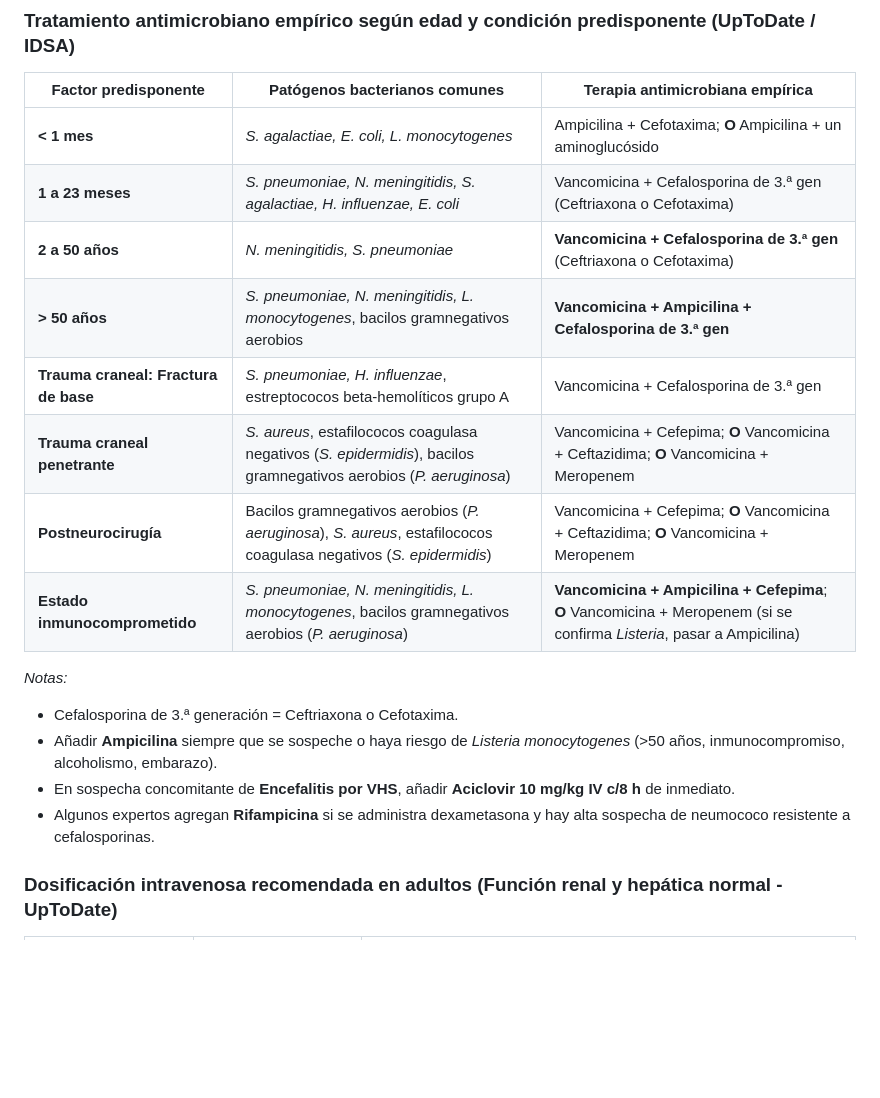
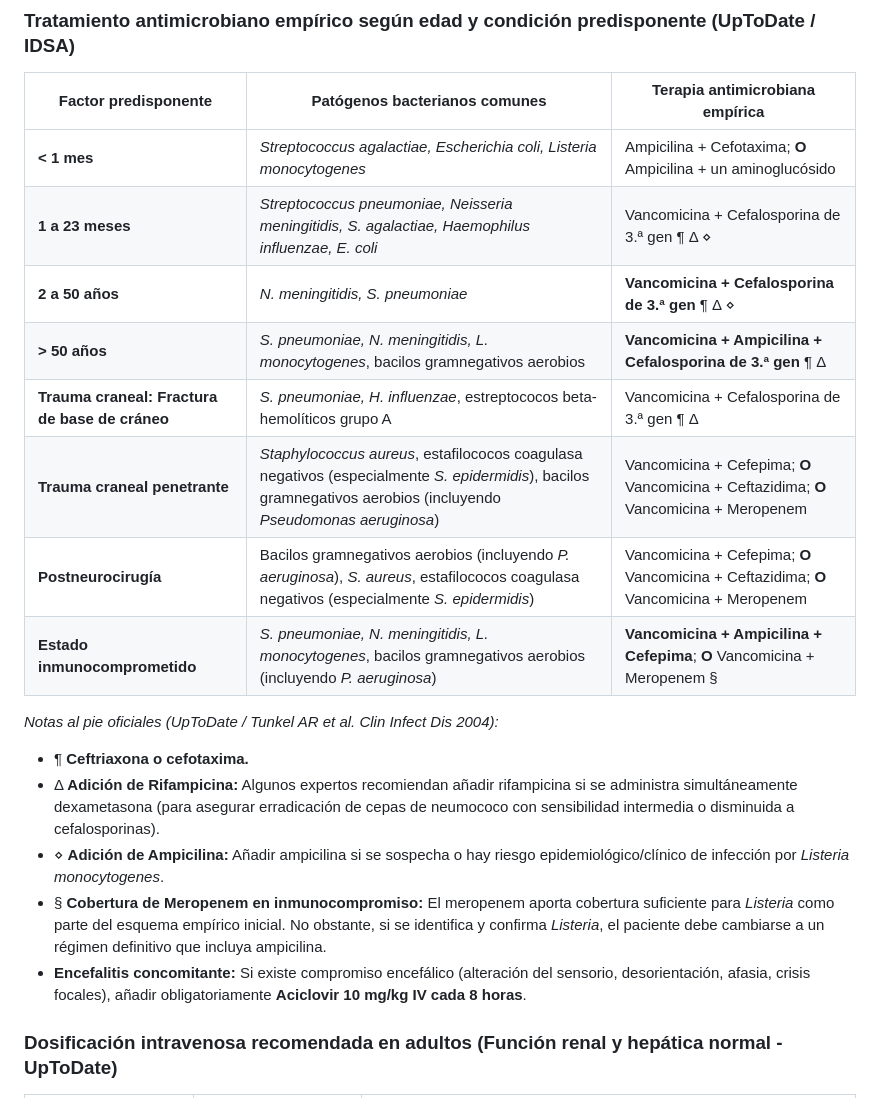
Before and after one commit to alcyedmundo281/medsemiotics-copilot, a Markdown page: docs/plan_clase_neuro_2026-10-06.md, the part around the change. Drawn GitHub-style; blank space fills up the shorter version.

```diff
--- a/docs/plan_clase_neuro_2026-10-06.md
+++ b/docs/plan_clase_neuro_2026-10-06.md
@@ -89,20 +89,21 @@ Indicada exclusivamente si existe al menos uno de los siguientes:
 
 | Factor predisponente | Patógenos bacterianos comunes | Terapia antimicrobiana empírica |
 |---|---|---|
-| **< 1 mes** | *S. agalactiae, E. coli, L. monocytogenes* | Ampicilina + Cefotaxima; **O** Ampicilina + un aminoglucósido |
-| **1 a 23 meses** | *S. pneumoniae, N. meningitidis, S. agalactiae, H. influenzae, E. coli* | Vancomicina + Cefalosporina de 3.ª gen (Ceftriaxona o Cefotaxima) |
-| **2 a 50 años** | *N. meningitidis, S. pneumoniae* | **Vancomicina + Cefalosporina de 3.ª gen** (Ceftriaxona o Cefotaxima) |
-| **> 50 años** | *S. pneumoniae, N. meningitidis, L. monocytogenes*, bacilos gramnegativos aerobios | **Vancomicina + Ampicilina + Cefalosporina de 3.ª gen** |
-| **Trauma craneal: Fractura de base** | *S. pneumoniae, H. influenzae*, estreptococos beta-hemolíticos grupo A | Vancomicina + Cefalosporina de 3.ª gen |
-| **Trauma craneal penetrante** | *S. aureus*, estafilococos coagulasa negativos (*S. epidermidis*), bacilos gramnegativos aerobios (*P. aeruginosa*) | Vancomicina + Cefepima; **O** Vancomicina + Ceftazidima; **O** Vancomicina + Meropenem |
-| **Postneurocirugía** | Bacilos gramnegativos aerobios (*P. aeruginosa*), *S. aureus*, estafilococos coagulasa negativos (*S. epidermidis*) | Vancomicina + Cefepima; **O** Vancomicina + Ceftazidima; **O** Vancomicina + Meropenem |
-| **Estado inmunocomprometido** | *S. pneumoniae, N. meningitidis, L. monocytogenes*, bacilos gramnegativos aerobios (*P. aeruginosa*) | **Vancomicina + Ampicilina + Cefepima**; **O** Vancomicina + Meropenem (si se confirma *Listeria*, pasar a Ampicilina) |
+| **< 1 mes** | *Streptococcus agalactiae, Escherichia coli, Listeria monocytogenes* | Ampicilina + Cefotaxima; **O** Ampicilina + un aminoglucósido |
+| **1 a 23 meses** | *Streptococcus pneumoniae, Neisseria meningitidis, S. agalactiae, Haemophilus influenzae, E. coli* | Vancomicina + Cefalosporina de 3.ª gen ¶ Δ ⋄ |
+| **2 a 50 años** | *N. meningitidis, S. pneumoniae* | **Vancomicina + Cefalosporina de 3.ª gen** ¶ Δ ⋄ |
+| **> 50 años** | *S. pneumoniae, N. meningitidis, L. monocytogenes*, bacilos gramnegativos aerobios | **Vancomicina + Ampicilina + Cefalosporina de 3.ª gen** ¶ Δ |
+| **Trauma craneal: Fractura de base de cráneo** | *S. pneumoniae, H. influenzae*, estreptococos beta-hemolíticos grupo A | Vancomicina + Cefalosporina de 3.ª gen ¶ Δ |
+| **Trauma craneal penetrante** | *Staphylococcus aureus*, estafilococos coagulasa negativos (especialmente *S. epidermidis*), bacilos gramnegativos aerobios (incluyendo *Pseudomonas aeruginosa*) | Vancomicina + Cefepima; **O** Vancomicina + Ceftazidima; **O** Vancomicina + Meropenem |
+| **Postneurocirugía** | Bacilos gramnegativos aerobios (incluyendo *P. aeruginosa*), *S. aureus*, estafilococos coagulasa negativos (especialmente *S. epidermidis*) | Vancomicina + Cefepima; **O** Vancomicina + Ceftazidima; **O** Vancomicina + Meropenem |
+| **Estado inmunocomprometido** | *S. pneumoniae, N. meningitidis, L. monocytogenes*, bacilos gramnegativos aerobios (incluyendo *P. aeruginosa*) | **Vancomicina + Ampicilina + Cefepima**; **O** Vancomicina + Meropenem § |
 
-*Notas:*
-- Cefalosporina de 3.ª generación = Ceftriaxona o Cefotaxima.
-- Añadir **Ampicilina** siempre que se sospeche o haya riesgo de *Listeria monocytogenes* (>50 años, inmunocompromiso, alcoholismo, embarazo).
-- En sospecha concomitante de **Encefalitis por VHS**, añadir **Aciclovir 10 mg/kg IV c/8 h** de inmediato.
-- Algunos expertos agregan **Rifampicina** si se administra dexametasona y hay alta sospecha de neumococo resistente a cefalosporinas.
+*Notas al pie oficiales (UpToDate / Tunkel AR et al. Clin Infect Dis 2004):*
+- ¶ **Ceftriaxona o cefotaxima.**
+- Δ **Adición de Rifampicina:** Algunos expertos recomiendan añadir rifampicina si se administra simultáneamente dexametasona (para asegurar erradicación de cepas de neumococo con sensibilidad intermedia o disminuida a cefalosporinas).
+- ⋄ **Adición de Ampicilina:** Añadir ampicilina si se sospecha o hay riesgo epidemiológico/clínico de infección por *Listeria monocytogenes*.
+- § **Cobertura de Meropenem en inmunocompromiso:** El meropenem aporta cobertura suficiente para *Listeria* como parte del esquema empírico inicial. No obstante, si se identifica y confirma *Listeria*, el paciente debe cambiarse a un régimen definitivo que incluya ampicilina.
+- **Encefalitis concomitante:** Si existe compromiso encefálico (alteración del sensorio, desorientación, afasia, crisis focales), añadir obligatoriamente **Aciclovir 10 mg/kg IV cada 8 horas**.
 
 ### Dosificación intravenosa recomendada en adultos (Función renal y hepática normal - UpToDate)
 
```
Also changed, not shown: docs/guia_clinica_neuro_infecciones_snc.md (+13 -7 lines).
